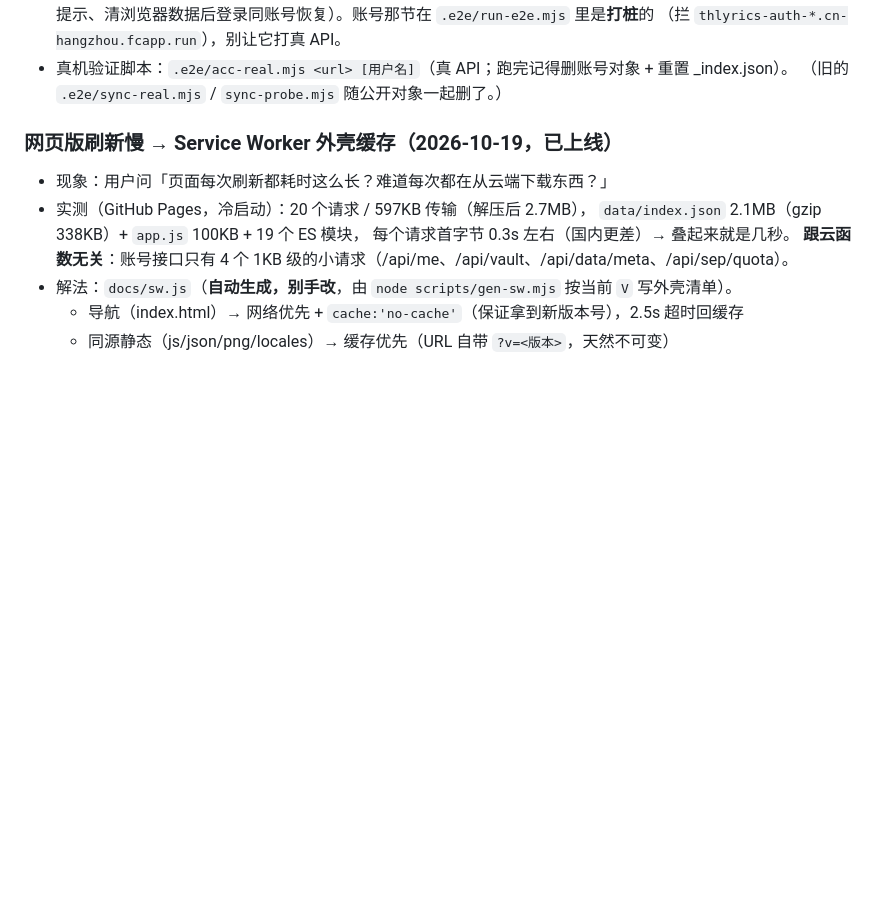
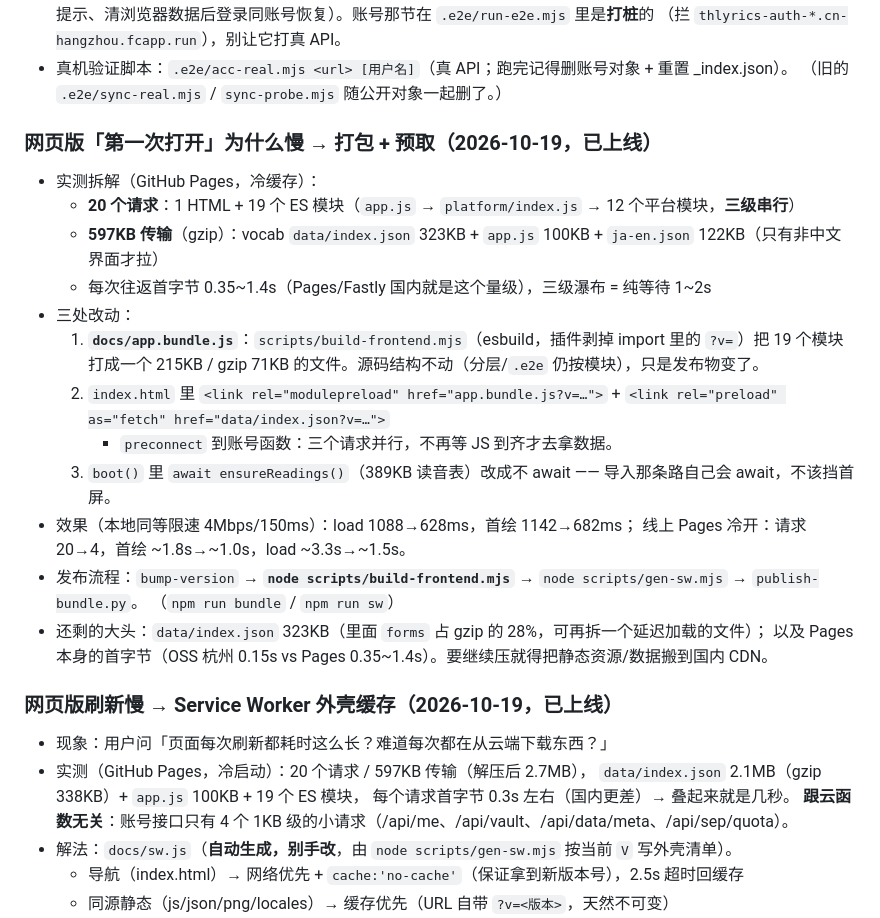
Before and after one commit to zfqxuz/thlyrics, a Markdown page: AGENTS.md, the part around the change. Drawn GitHub-style; blank space fills up the shorter version.

Commit message:
AGENTS：记录首屏耗时的拆解与打包/预取方案

```diff
--- a/AGENTS.md
+++ b/AGENTS.md
@@ -316,6 +316,25 @@
   （拦 `thlyrics-auth-*.cn-hangzhou.fcapp.run`），别让它打真 API。
 - 真机验证脚本：`.e2e/acc-real.mjs <url> [用户名]`（真 API；跑完记得删账号对象 + 重置 _index.json）。
   （旧的 `.e2e/sync-real.mjs` / `sync-probe.mjs` 随公开对象一起删了。）
+
+### 网页版「第一次打开」为什么慢 → 打包 + 预取（2026-10-19，已上线）
+
+- 实测拆解（GitHub Pages，冷缓存）：
+  - **20 个请求**：1 HTML + 19 个 ES 模块（`app.js` → `platform/index.js` → 12 个平台模块，**三级串行**）
+  - **597KB 传输**（gzip）：vocab `data/index.json` 323KB + `app.js` 100KB + `ja-en.json` 122KB（只有非中文界面才拉）
+  - 每次往返首字节 0.35~1.4s（Pages/Fastly 国内就是这个量级），三级瀑布 = 纯等待 1~2s
+- 三处改动：
+  1. **`docs/app.bundle.js`**：`scripts/build-frontend.mjs`（esbuild，插件剥掉 import 里的 `?v=`）把 19 个模块打成一个
+     215KB / gzip 71KB 的文件。源码结构不动（分层/`.e2e` 仍按模块），只是发布物变了。
+  2. `index.html` 里 `<link rel="modulepreload" href="app.bundle.js?v=…">` + `<link rel="preload" as="fetch" href="data/index.json?v=…">`
+     + `preconnect` 到账号函数：三个请求并行，不再等 JS 到齐才去拿数据。
+  3. `boot()` 里 `await ensureReadings()`（389KB 读音表）改成不 await —— 导入那条路自己会 await，不该挡首屏。
+- 效果（本地同等限速 4Mbps/150ms）：load 1088→628ms，首绘 1142→682ms；
+  线上 Pages 冷开：请求 20→4，首绘 ~1.8s→~1.0s，load ~3.3s→~1.5s。
+- 发布流程：`bump-version` → **`node scripts/build-frontend.mjs`** → `node scripts/gen-sw.mjs` → `publish-bundle.py`。
+  （`npm run bundle` / `npm run sw`）
+- 还剩的大头：`data/index.json` 323KB（里面 `forms` 占 gzip 的 28%，可再拆一个延迟加载的文件）；
+  以及 Pages 本身的首字节（OSS 杭州 0.15s vs Pages 0.35~1.4s）。要继续压就得把静态资源/数据搬到国内 CDN。
 
 ### 网页版刷新慢 → Service Worker 外壳缓存（2026-10-19，已上线）
 
```
